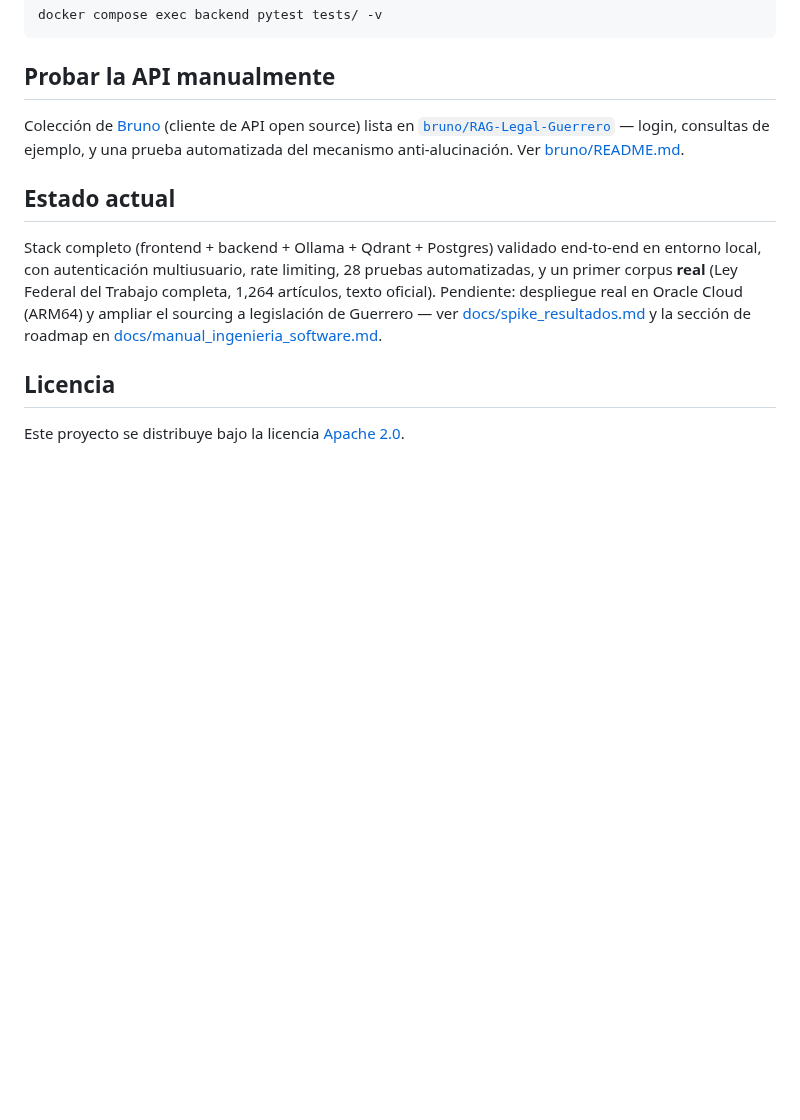
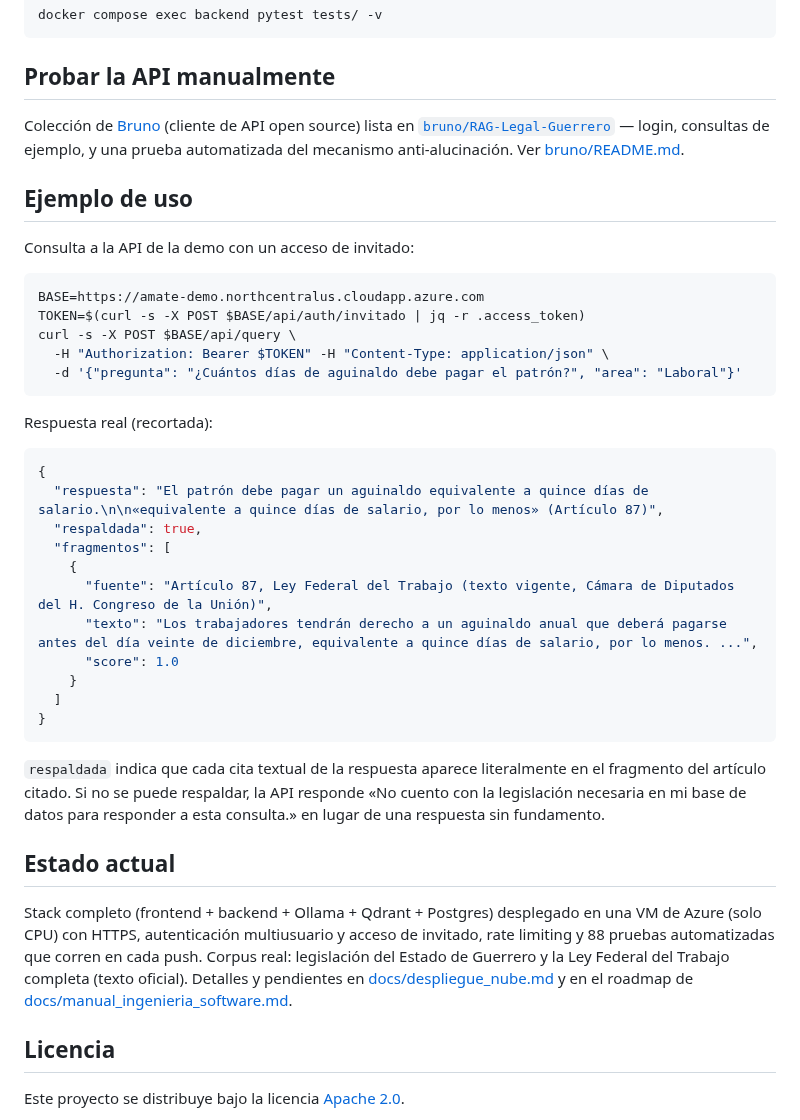
Before and after one commit to DavidMariano300/rag-legal-guerrero, a Markdown page: README.md, the part around one of its changes. Rendered like a GitHub page; blank space fills up the shorter version.

````diff
--- a/README.md
+++ b/README.md
@@ -63,9 +69,39 @@ Colección de [Bruno](https://www.usebruno.com/) (cliente de API open source) li
 [`bruno/RAG-Legal-Guerrero`](bruno/RAG-Legal-Guerrero) — login, consultas de ejemplo, y una prueba
 automatizada del mecanismo anti-alucinación. Ver [bruno/README.md](bruno/README.md).
 
+## Ejemplo de uso
+
+Consulta a la API de la demo con un acceso de invitado:
+
+```bash
+BASE=https://amate-demo.northcentralus.cloudapp.azure.com
+TOKEN=$(curl -s -X POST $BASE/api/auth/invitado | jq -r .access_token)
+curl -s -X POST $BASE/api/query \
+  -H "Authorization: Bearer $TOKEN" -H "Content-Type: application/json" \
+  -d '{"pregunta": "¿Cuántos días de aguinaldo debe pagar el patrón?", "area": "Laboral"}'
+```
+
+Respuesta real (recortada):
+
+```json
+{
+  "respuesta": "El patrón debe pagar un aguinaldo equivalente a quince días de salario.\n\n«equivalente a quince días de salario, por lo menos» (Artículo 87)",
+  "respaldada": true,
+  "fragmentos": [
+    {
+      "fuente": "Artículo 87, Ley Federal del Trabajo (texto vigente, Cámara de Diputados del H. Congreso de la Unión)",
+      "texto": "Los trabajadores tendrán derecho a un aguinaldo anual que deberá pagarse antes del día veinte de diciembre, equivalente a quince días de salario, por lo menos. ...",
+      "score": 1.0
+    }
+  ]
+}
+```
+
+`respaldada` indica que cada cita textual de la respuesta aparece literalmente en el fragmento del artículo citado. Si no se puede respaldar, la API responde «No cuento con la legislación necesaria en mi base de datos para responder a esta consulta.» en lugar de una respuesta sin fundamento.
+
 ## Estado actual
 
-Stack completo (frontend + backend + Ollama + Qdrant + Postgres) validado end-to-end en entorno local, con autenticación multiusuario, rate limiting, 28 pruebas automatizadas, y un primer corpus **real** (Ley Federal del Trabajo completa, 1,264 artículos, texto oficial). Pendiente: despliegue real en Oracle Cloud (ARM64) y ampliar el sourcing a legislación de Guerrero — ver [docs/spike_resultados.md](docs/spike_resultados.md) y la sección de roadmap en [docs/manual_ingenieria_software.md](docs/manual_ingenieria_software.md#10-roadmap-técnico-y-pendientes).
+Stack completo (frontend + backend + Ollama + Qdrant + Postgres) desplegado en una VM de Azure (solo CPU) con HTTPS, autenticación multiusuario y acceso de invitado, rate limiting y 88 pruebas automatizadas que corren en cada push. Corpus real: legislación del Estado de Guerrero y la Ley Federal del Trabajo completa (texto oficial). Detalles y pendientes en [docs/despliegue_nube.md](docs/despliegue_nube.md) y en el roadmap de [docs/manual_ingenieria_software.md](docs/manual_ingenieria_software.md#10-roadmap-técnico-y-pendientes).
 
 ## Licencia
 
````
Also changed, not shown: other parts of README.md (+6 -0 lines), docs/img/captura_inicio.png (added).
